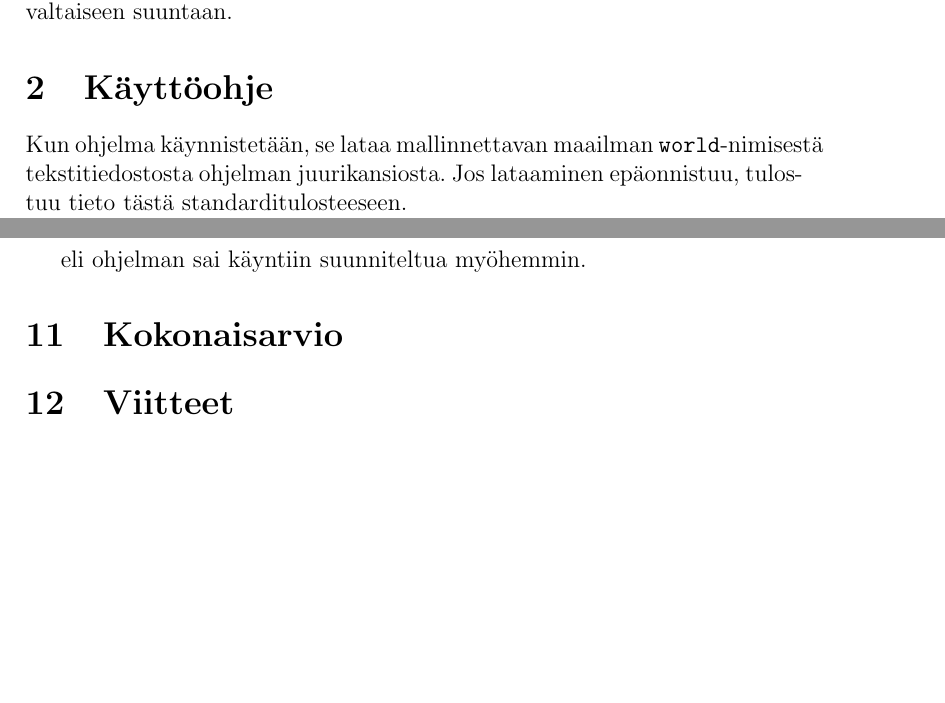
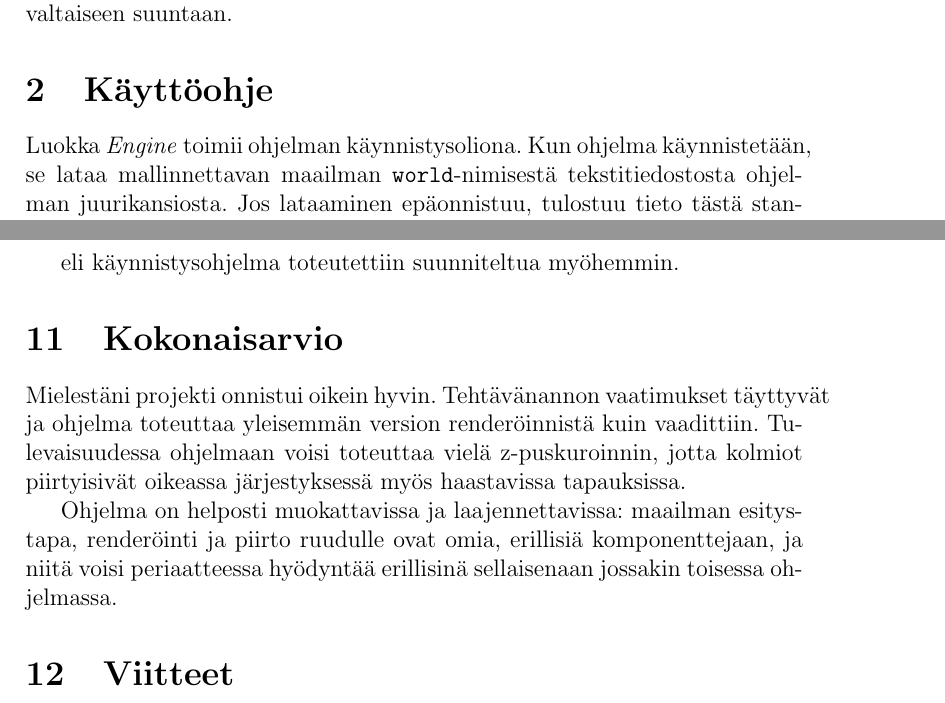
Before and after one commit to Mistrator/renderer, a LaTeX document (dokumentti/dokumentti.tex): two parts of pages 1 and 9 of 9 before the commit and two parts of pages 2 and 10 of 10 after it, joined at a grey line, cut so that both start at the same text, the shorter picture padded with empty space. The pictures show the PDF file dokumentti/dokumentti.pdf that the author committed with the source.

Commit message:
Update documentation

```diff
--- a/dokumentti/dokumentti.tex
+++ b/dokumentti/dokumentti.tex
@@ -28,7 +28,7 @@ Toteutin ohjelman, jolla voi renderöidä reaaliajassa kolmioista koostuvia maai
 
 \section {Käyttöohje}
 
-Kun ohjelma käynnistetään, se lataa mallinnettavan maailman \texttt{world}-nimisestä tekstitiedostosta ohjelman juurikansiosta. Jos lataaminen epäonnistuu, tulostuu tieto tästä standarditulosteeseen.
+Luokka \textit{Engine} toimii ohjelman käynnistysoliona. Kun ohjelma käynnistetään, se lataa mallinnettavan maailman \texttt{world}-nimisestä tekstitiedostosta ohjelman juurikansiosta. Jos lataaminen epäonnistuu, tulostuu tieto tästä standarditulosteeseen.
 
 Kameraa voi liikuttaa eteen, taakse ja sivuille \texttt{W, A, S, D}-näppäimillä. \texttt{Q} ja \texttt{Z} liikuttavat kameraa ylös ja alas. Nuolinäppäimet kääntävät kameraa.
 
@@ -222,6 +222,9 @@ eli käynnistysohjelma toteutettiin suunniteltua myöhemmin.
 
 \section {Kokonaisarvio}
 
+Mielestäni projekti onnistui oikein hyvin. Tehtävänannon vaatimukset täyttyvät ja ohjelma toteuttaa yleisemmän version renderöinnistä kuin vaadittiin. Tulevaisuudessa ohjelmaan voisi toteuttaa vielä z-puskuroinnin, jotta kolmiot piirtyisivät oikeassa järjestyksessä myös haastavissa tapauksissa.
+
+Ohjelma on helposti muokattavissa ja laajennettavissa: maailman esitystapa, renderöinti ja piirto ruudulle ovat omia, erillisiä komponenttejaan, ja niitä voisi periaatteessa hyödyntää erillisinä sellaisenaan jossakin toisessa ohjelmassa.
 
 \section {Viitteet}
 
```
Also changed, not shown: dokumentti/dokumentti.pdf, dokumentti/dokumentti.tex (4 more changed lines), 3 other files.
